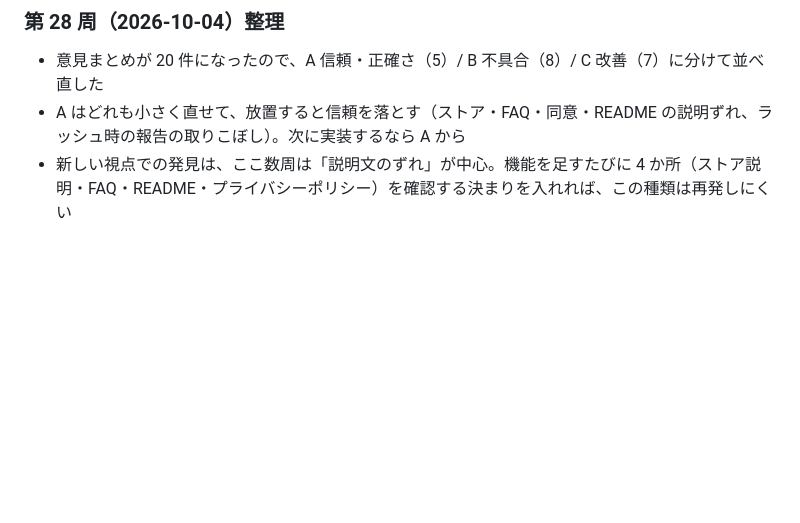
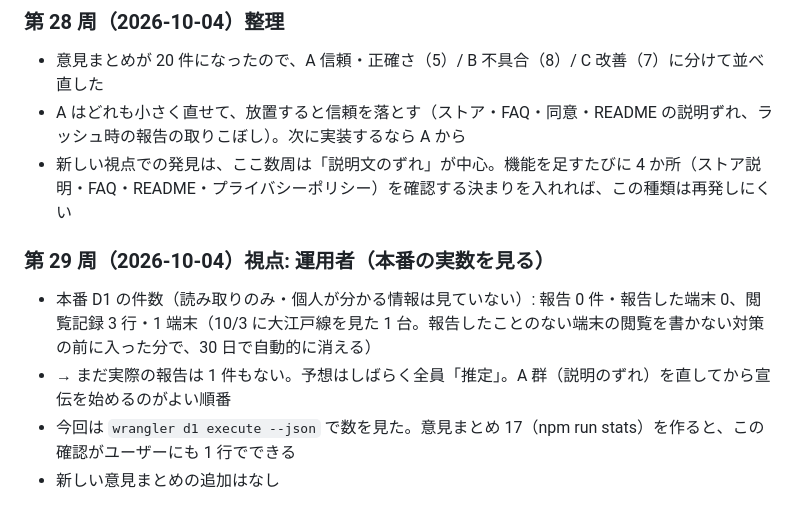
Before and after one commit to Teanyq/suiteru-log, a Markdown page: docs/BRAINSTORM.md, the part around the change. Rendered like a GitHub page; blank space fills up the shorter version.

Commit message:
改善ブレスト第 29 周（本番の実数: 報告 0 件。宣伝は説明のずれを直してから）
Co-Authored-By: Claude Opus 5.5 <noreply@anthropic.com>

```diff
--- a/docs/BRAINSTORM.md
+++ b/docs/BRAINSTORM.md
@@ -380,3 +380,9 @@
 - 意見まとめが 20 件になったので、A 信頼・正確さ（5）/ B 不具合（8）/ C 改善（7）に分けて並べ直した
 - A はどれも小さく直せて、放置すると信頼を落とす（ストア・FAQ・同意・README の説明ずれ、ラッシュ時の報告の取りこぼし）。次に実装するなら A から
 - 新しい視点での発見は、ここ数周は「説明文のずれ」が中心。機能を足すたびに 4 か所（ストア説明・FAQ・README・プライバシーポリシー）を確認する決まりを入れれば、この種類は再発しにくい
+
+### 第 29 周（2026-10-04）視点: 運用者（本番の実数を見る）
+- 本番 D1 の件数（読み取りのみ・個人が分かる情報は見ていない）: 報告 0 件・報告した端末 0、閲覧記録 3 行・1 端末（10/3 に大江戸線を見た 1 台。報告したことのない端末の閲覧を書かない対策の前に入った分で、30 日で自動的に消える）
+- → まだ実際の報告は 1 件もない。予想はしばらく全員「推定」。A 群（説明のずれ）を直してから宣伝を始めるのがよい順番
+- 今回は `wrangler d1 execute --json` で数を見た。意見まとめ 17（npm run stats）を作ると、この確認がユーザーにも 1 行でできる
+- 新しい意見まとめの追加はなし
```
